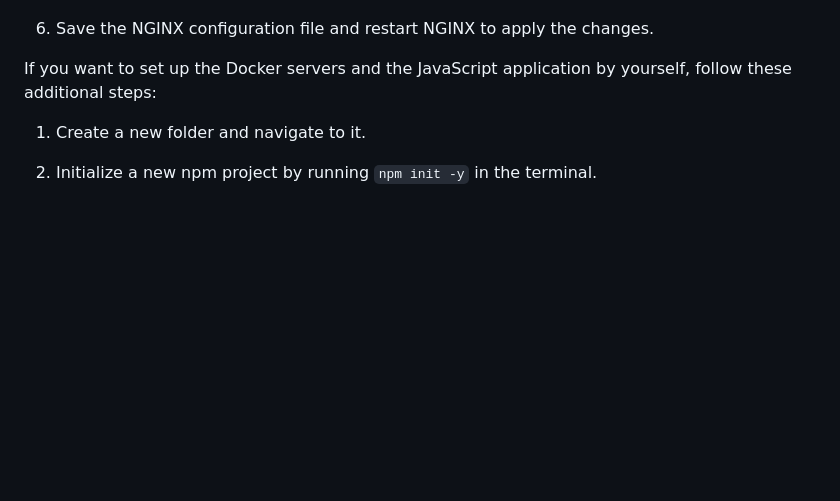
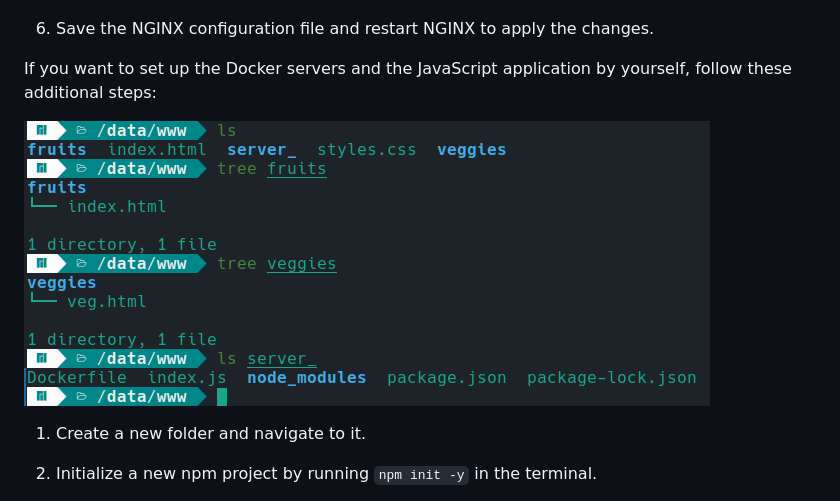
Before and after one commit to Saru2003/Exploring-Nginx-Round-Robin-Load-Balancing, a Markdown page: README.md, the part around the change printed below. Rendered like a GitHub page; blank space fills up the shorter version.

```diff
--- a/README.md
+++ b/README.md
@@ -97,6 +98,8 @@ docker pull sarvesh20123/nginx_server
 
 If you want to set up the Docker servers and the JavaScript application by yourself, follow these additional steps:
 
+<img src="images/Screenshot_20230702_190440.png">
+
 1. Create a new folder and navigate to it.
 
 2. Initialize a new npm project by running `npm init -y` in the terminal.
```
Also changed, not shown: other parts of README.md (+1 -0 lines).
